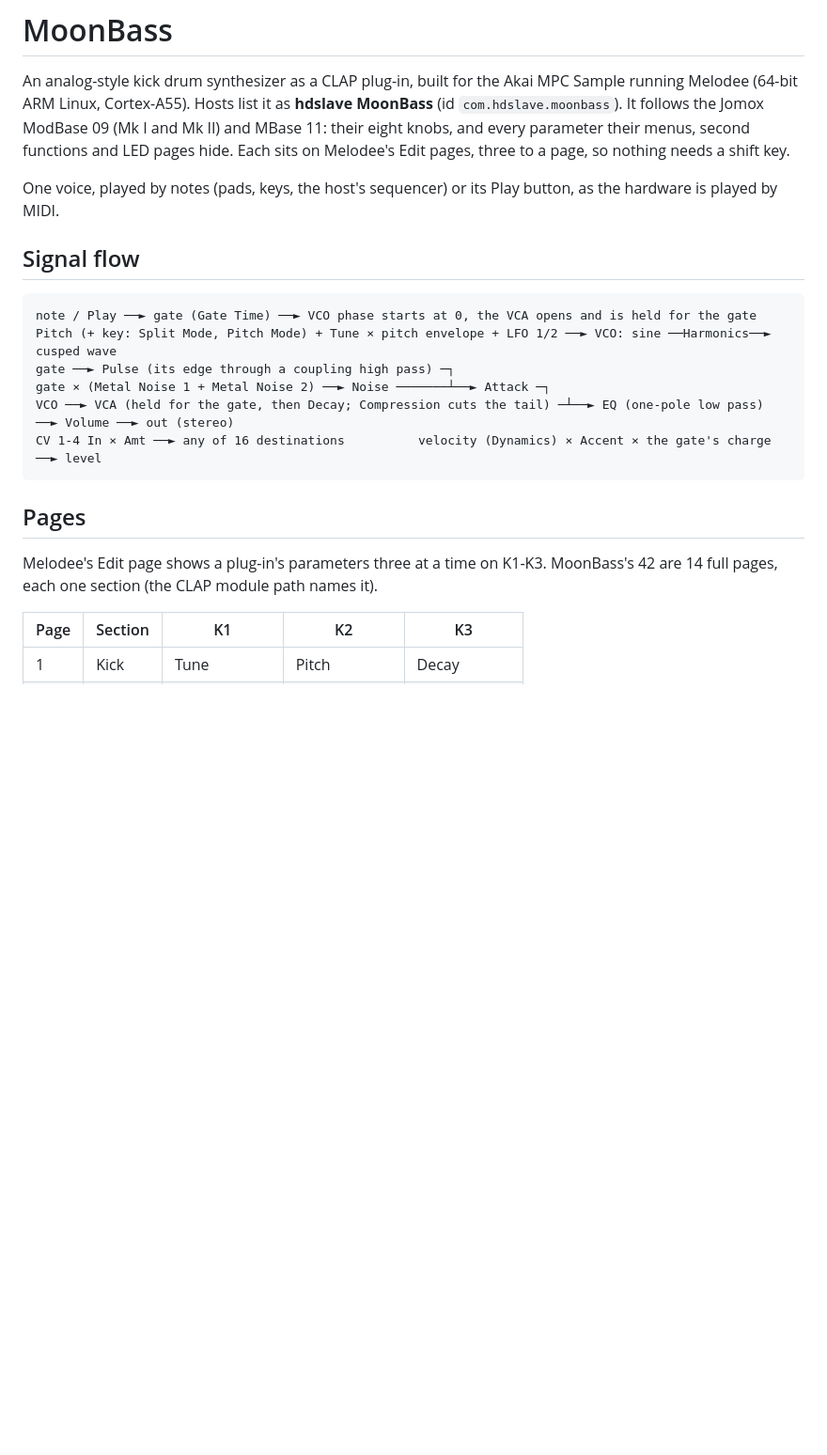
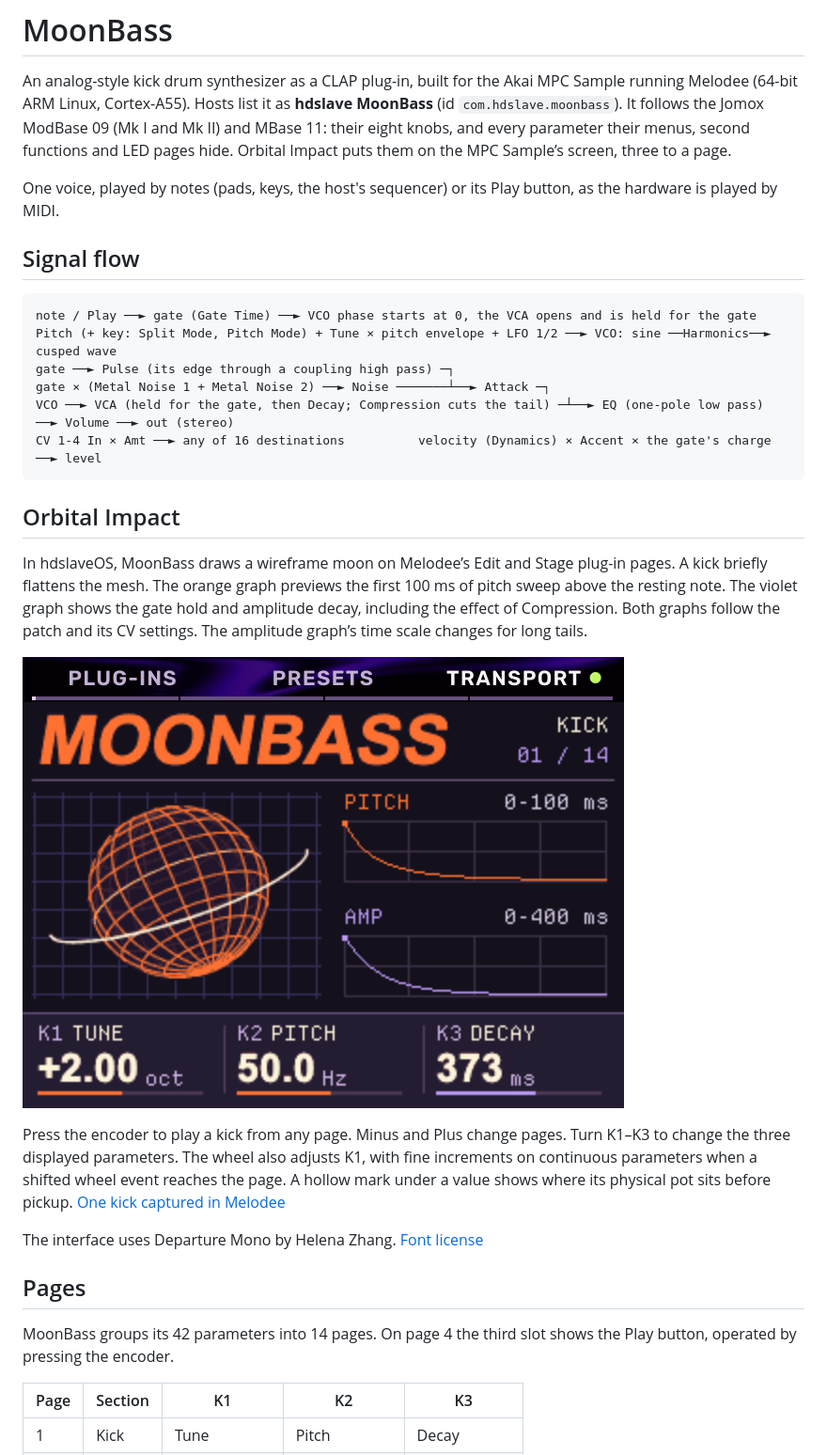
Before and after one commit to hdslave/hdslave-MoonBass-Synth, a Markdown page: README.md, the part around one of its changes. Shown at 94% size. Rendered like a GitHub page; pictures changed too: docs/orbital-impact.png (added); blank space fills up the shorter version.

Commit message:
feat: add Orbital Impact screen for MoonBass

````diff
--- a/README.md
+++ b/README.md
@@ -3,7 +3,7 @@
 An analog-style kick drum synthesizer as a CLAP plug-in, built for the Akai MPC Sample running Melodee (64-bit ARM
 Linux, Cortex-A55). Hosts list it as **hdslave MoonBass** (id `com.hdslave.moonbass`). It follows the Jomox ModBase 09
 (Mk I and Mk II) and MBase 11: their eight knobs, and every parameter their menus, second functions and LED pages
-hide. Each sits on Melodee's Edit pages, three to a page, so nothing needs a shift key.
+hide. Orbital Impact puts them on the MPC Sample’s screen, three to a page.
 
 One voice, played by notes (pads, keys, the host's sequencer) or its Play button, as the hardware is played by MIDI.
 
@@ -18,10 +18,19 @@ VCO ──► VCA (held for the gate, then Decay; Compression cuts the tail) ─
 CV 1-4 In × Amt ──► any of 16 destinations          velocity (Dynamics) × Accent × the gate's charge ──► level
 ```
 
+## Orbital Impact
+
+In hdslaveOS, MoonBass draws a wireframe moon on Melodee’s Edit and Stage plug-in pages. A kick briefly flattens the mesh. The orange graph previews the first 100 ms of pitch sweep above the resting note. The violet graph shows the gate hold and amplitude decay, including the effect of Compression. Both graphs follow the patch and its CV settings. The amplitude graph’s time scale changes for long tails.
+
+![MoonBass in Melodee’s Edit page](docs/orbital-impact.png)
+
+Press the encoder to play a kick from any page. Minus and Plus change pages. Turn K1–K3 to change the three displayed parameters. The wheel also adjusts K1, with fine increments on continuous parameters when a shifted wheel event reaches the page. A hollow mark under a value shows where its physical pot sits before pickup. [One kick captured in Melodee](docs/orbital-hit.gif)
+
+The interface uses Departure Mono by Helena Zhang. [Font license](licenses/OFL-departure-mono.txt)
+
 ## Pages
 
-Melodee's Edit page shows a plug-in's parameters three at a time on K1-K3. MoonBass's 42 are 14 full pages, each one
-section (the CLAP module path names it).
+MoonBass groups its 42 parameters into 14 pages. On page 4 the third slot shows the Play button, operated by pressing the encoder.
 
 | Page | Section | K1 | K2 | K3 |
 |---|---|---|---|---|
````
Also changed, not shown: other parts of README.md (+4 -3 lines), art/orbital-impact.png (added), docs/orbital-hit.gif (added), 11 other files.
